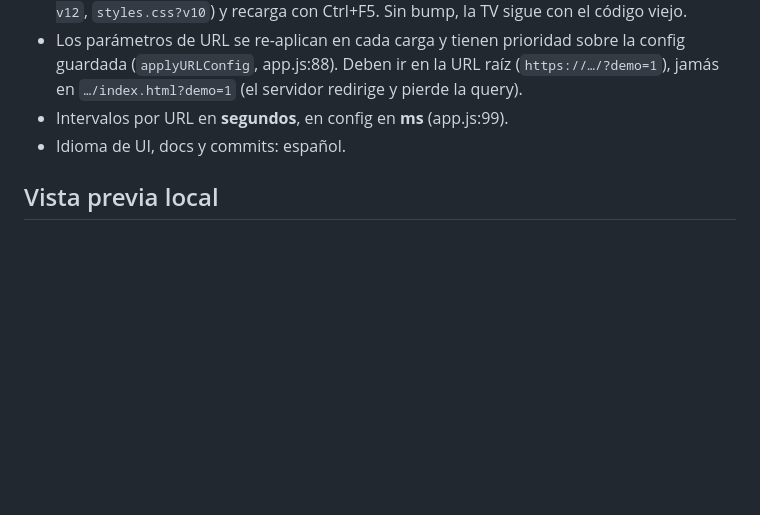
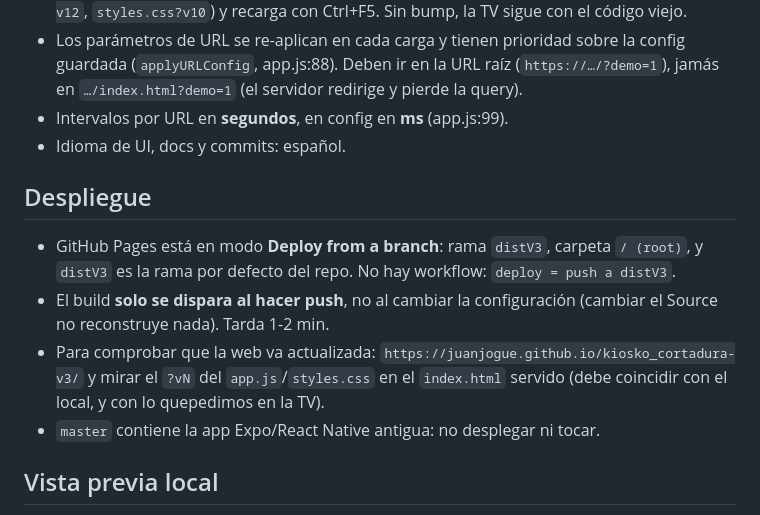
Before and after one commit to juanjogue/kiosko_cortadura-v3, a Markdown page: AGENTS.md, the part around the change. Drawn GitHub-style; blank space fills up the shorter version.

Commit message:
docs: registrar la configuracion de GitHub Pages (deploy desde rama distV3)

```diff
--- a/AGENTS.md
+++ b/AGENTS.md
@@ -10,6 +10,12 @@ Kiosco escolar (IES Fuerte de Cortadura) para Smart TV con WebKit antiguo. La ra
 - Los parámetros de URL se re-aplican en cada carga y tienen prioridad sobre la config guardada (`applyURLConfig`, app.js:88). Deben ir en la URL raíz (`https://…/?demo=1`), jamás en `…/index.html?demo=1` (el servidor redirige y pierde la query).
 - Intervalos por URL en **segundos**, en config en **ms** (app.js:99).
 - Idioma de UI, docs y commits: español.
+
+## Despliegue
+- GitHub Pages está en modo **Deploy from a branch**: rama `distV3`, carpeta `/ (root)`, y `distV3` es la rama por defecto del repo. No hay workflow: `deploy = push a distV3`.
+- El build **solo se dispara al hacer push**, no al cambiar la configuración (cambiar el Source no reconstruye nada). Tarda 1-2 min.
+- Para comprobar que la web va actualizada: `https://juanjogue.github.io/kiosko_cortadura-v3/` y mirar el `?vN` del `app.js`/`styles.css` en el `index.html` servido (debe coincidir con el local, y con lo quepedimos en la TV).
+- `master` contiene la app Expo/React Native antigua: no desplegar ni tocar.
 
 ## Vista previa local
 - Servidor estático desechable desde esta carpeta: `python -m http.server 8123` → <http://127.0.0.1:8123/>. Con `file://` no funciona (XHR y CSP).
```
